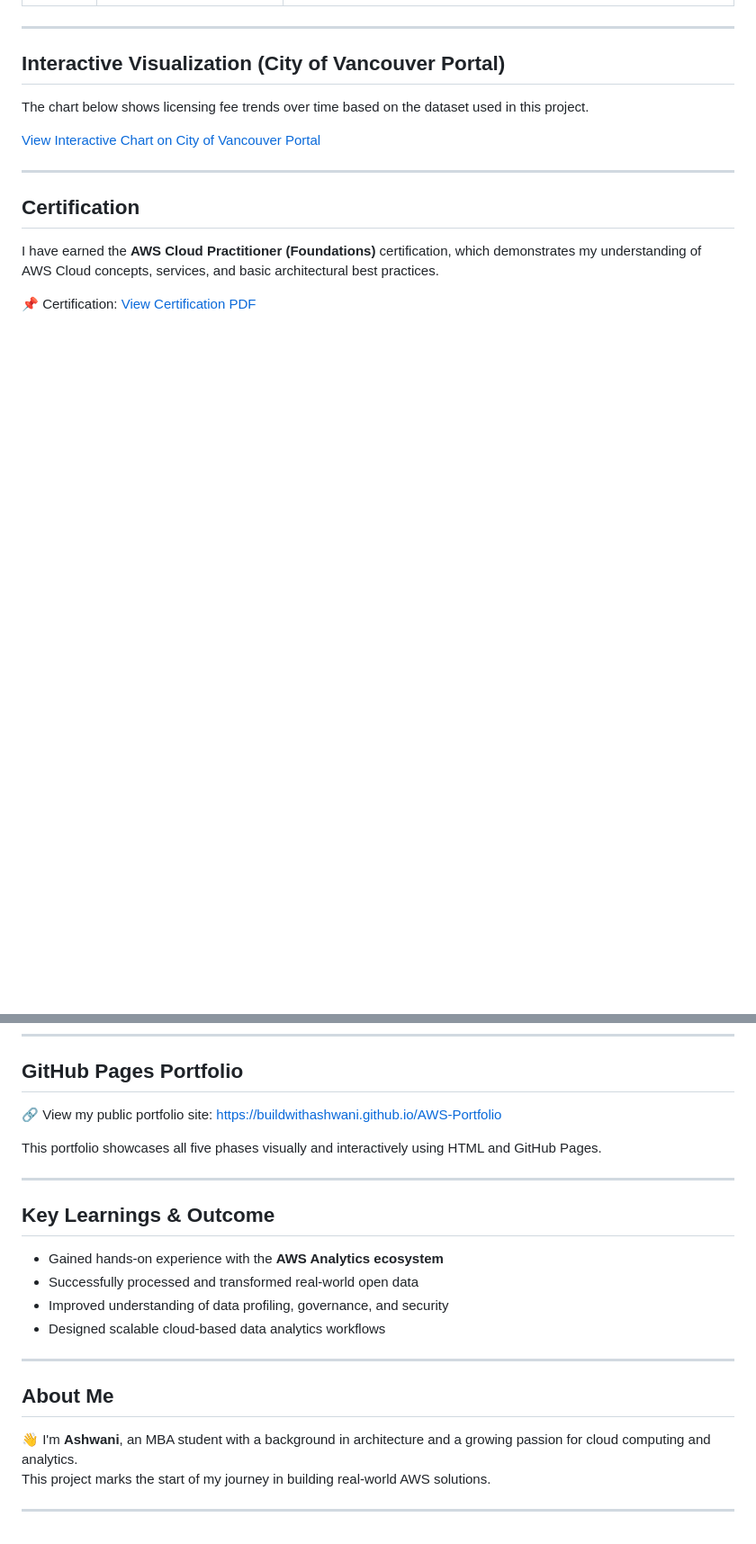
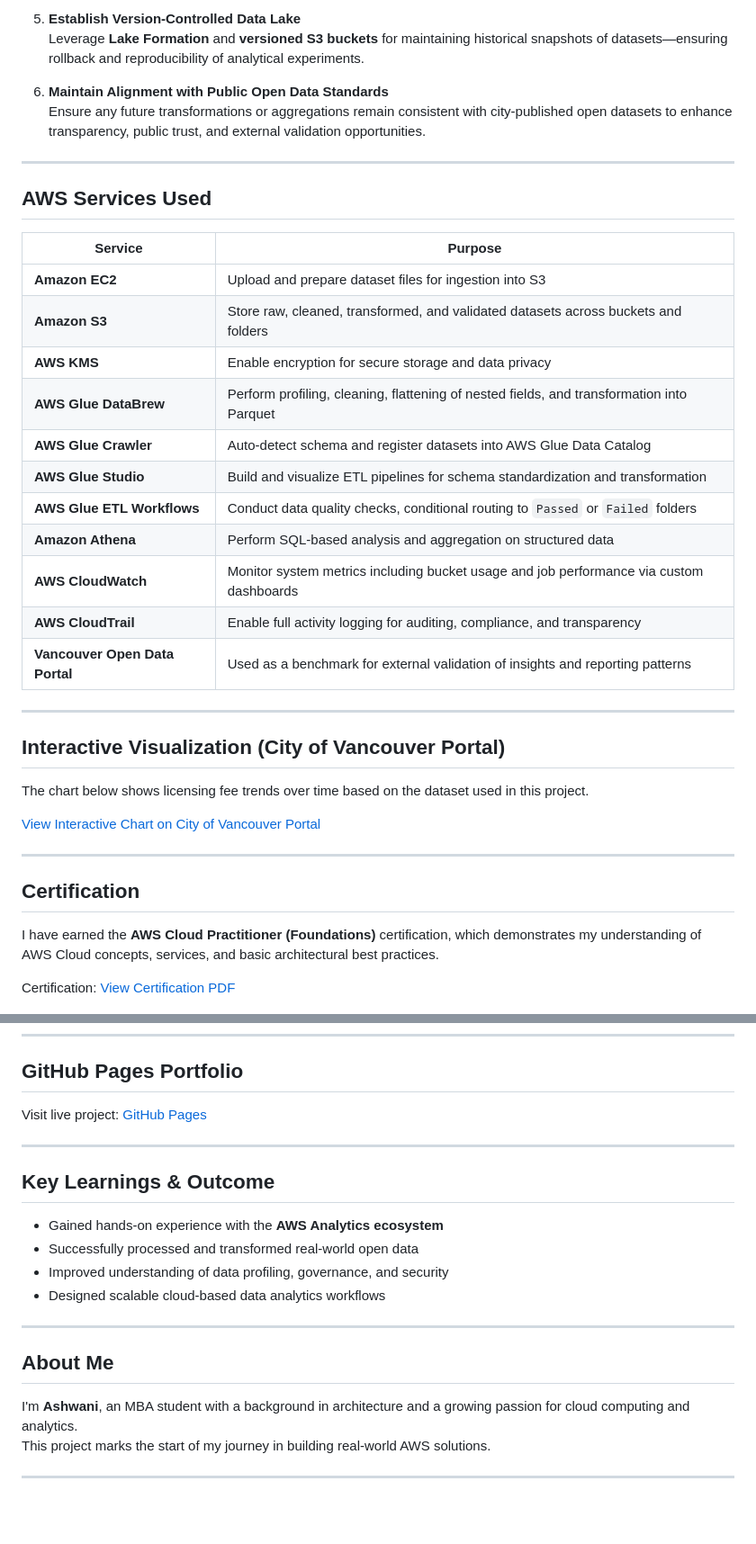
Before and after one commit to buildwithashwani/AWS-Portfolio, a Markdown page: README.md, 2 parts joined by grey strips. Shown at 90% size. Drawn GitHub-style; blank space fills up the shorter version.

```diff
--- a/README.md
+++ b/README.md
@@ -148,3 +145,27 @@ The project is organized into **six key phases**, each stored in its own folder
+5. **Establish Version-Controlled Data Lake**
+   Leverage **Lake Formation** and **versioned S3 buckets** for maintaining historical snapshots of datasets—ensuring rollback and reproducibility of analytical experiments.
+
+6. **Maintain Alignment with Public Open Data Standards**
+   Ensure any future transformations or aggregations remain consistent with city-published open datasets to enhance transparency, public trust, and external validation opportunities.
+
+---
+
+## AWS Services Used
+
+| Service                  | Purpose                                                                                      |
+|--------------------------|----------------------------------------------------------------------------------------------|
+| **Amazon EC2**           | Upload and prepare dataset files for ingestion into S3                                       |
+| **Amazon S3**            | Store raw, cleaned, transformed, and validated datasets across buckets and folders           |
+| **AWS KMS**              | Enable encryption for secure storage and data privacy                                        |
+| **AWS Glue DataBrew**    | Perform profiling, cleaning, flattening of nested fields, and transformation into Parquet    |
+| **AWS Glue Crawler**     | Auto-detect schema and register datasets into AWS Glue Data Catalog                          |
+| **AWS Glue Studio**      | Build and visualize ETL pipelines for schema standardization and transformation              |
+| **AWS Glue ETL Workflows** | Conduct data quality checks, conditional routing to `Passed` or `Failed` folders            |
+| **Amazon Athena**        | Perform SQL-based analysis and aggregation on structured data                                |
+| **AWS CloudWatch**       | Monitor system metrics including bucket usage and job performance via custom dashboards      |
+| **AWS CloudTrail**       | Enable full activity logging for auditing, compliance, and transparency                      |
+| **Vancouver Open Data Portal** | Used as a benchmark for external validation of insights and reporting patterns         |
+
 
 ---
 
@@ -160,7 +181,7 @@ The chart below shows licensing fee trends over time based on the dataset used i
 
 I have earned the **AWS Cloud Practitioner (Foundations)** certification, which demonstrates my understanding of AWS Cloud concepts, services, and basic architectural best practices.
 
-📌 Certification: [View Certification PDF](certification/AWS-Cloud-Foundations-certificate-Ashwani.pdf)
+Certification: [View Certification PDF](certification/AWS-Cloud-Foundations-certificate-Ashwani.pdf)
 
 ![AWS Cloud Foundations Badge](certification/aws-cloud-foundations-badge-ashwani.png)
 
@@ -169,9 +190,8 @@ I have earned the **AWS Cloud Practitioner (Foundations)** certification, which
 
 ## GitHub Pages Portfolio
 
-🔗 View my public portfolio site: [https://buildwithashwani.github.io/AWS-Portfolio](https://buildwithashwani.github.io/AWS-Portfolio)
+Visit live project: [GitHub Pages](https://buildwithashwani.github.io/AWS-Portfolio)
 
-This portfolio showcases all five phases visually and interactively using HTML and GitHub Pages.
 
 ---
 
@@ -186,7 +206,7 @@ This portfolio showcases all five phases visually and interactively using HTML a
 
 ## About Me
 
-👋 I'm **Ashwani**, an MBA student with a background in architecture and a growing passion for cloud computing and analytics.
+I'm **Ashwani**, an MBA student with a background in architecture and a growing passion for cloud computing and analytics.
 This project marks the start of my journey in building real-world AWS solutions.
 
 ---
```
Also changed, not shown: other parts of README.md (+75 -78 lines).
